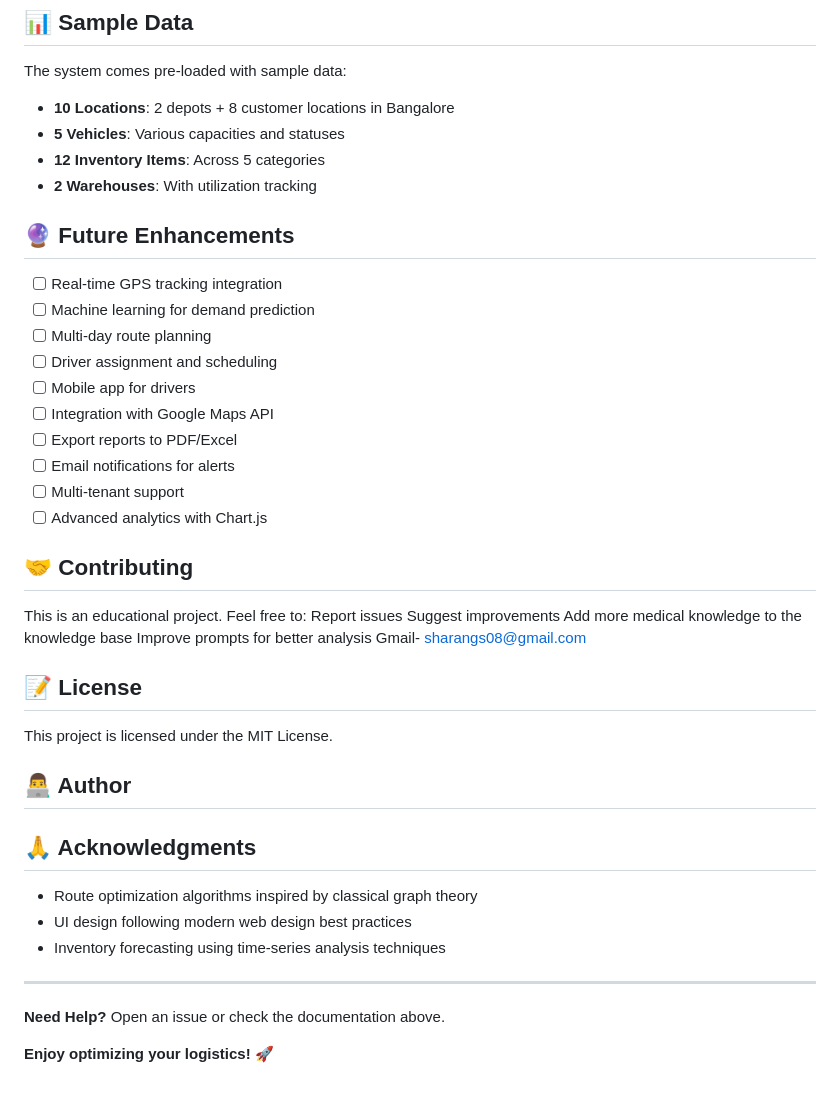
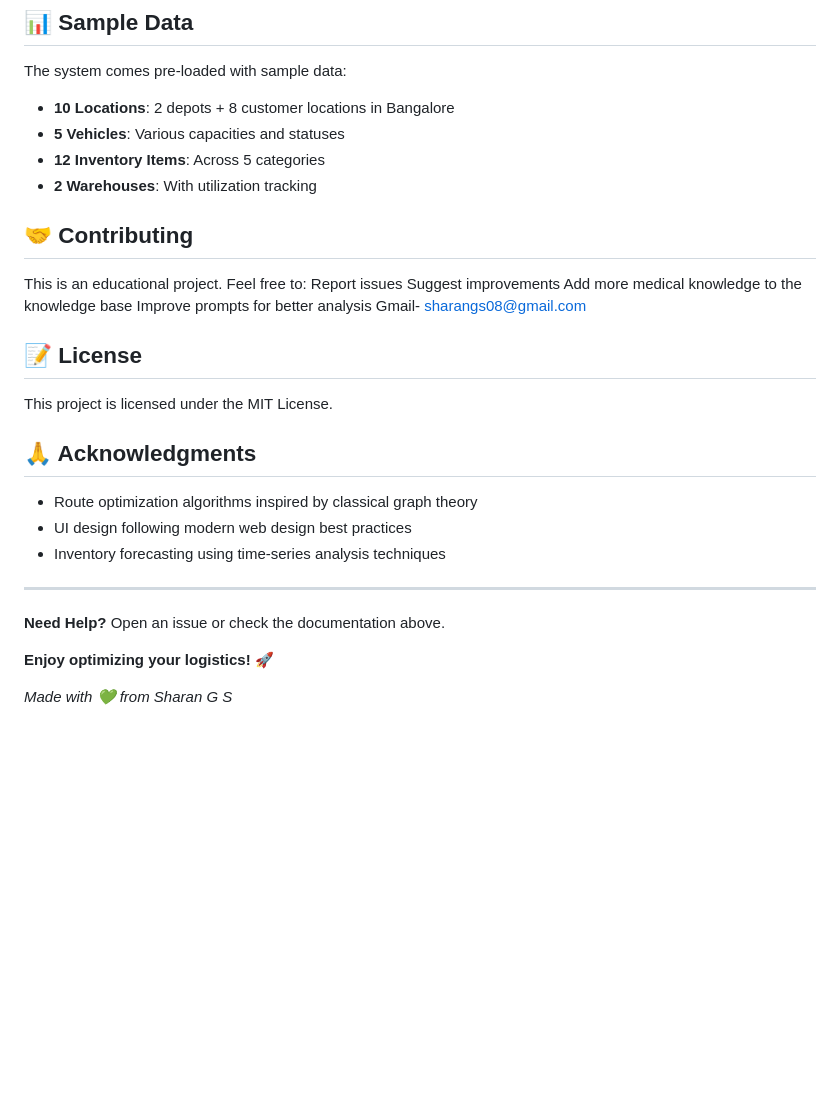
Before and after one commit to Sharan-G-S/Logistics_Optimization_Agent, a Markdown page: README.md, the part around the change. GitHub-like rendering; blank space fills up the shorter version.

```diff
--- a/README.md
+++ b/README.md
@@ -172,18 +172,6 @@ The system comes pre-loaded with sample data:
 - **12 Inventory Items**: Across 5 categories
 - **2 Warehouses**: With utilization tracking
 
-## 🔮 Future Enhancements
-
-- [ ] Real-time GPS tracking integration
-- [ ] Machine learning for demand prediction
-- [ ] Multi-day route planning
-- [ ] Driver assignment and scheduling
-- [ ] Mobile app for drivers
-- [ ] Integration with Google Maps API
-- [ ] Export reports to PDF/Excel
-- [ ] Email notifications for alerts
-- [ ] Multi-tenant support
-- [ ] Advanced analytics with Chart.js
 
 ## 🤝 Contributing
 This is an educational project. Feel free to:
@@ -194,12 +182,7 @@ Improve prompts for better analysis
 Gmail- sharangs08@gmail.com
 
 ## 📝 License
-
 This project is licensed under the MIT License.
-
-## 👨‍💻 Author
-
-
 
 ## 🙏 Acknowledgments
 
@@ -212,3 +195,6 @@ This project is licensed under the MIT License.
 **Need Help?** Open an issue or check the documentation above.
 
 **Enjoy optimizing your logistics! 🚀**
+
+
+*Made with 💚 from Sharan G S*
```
